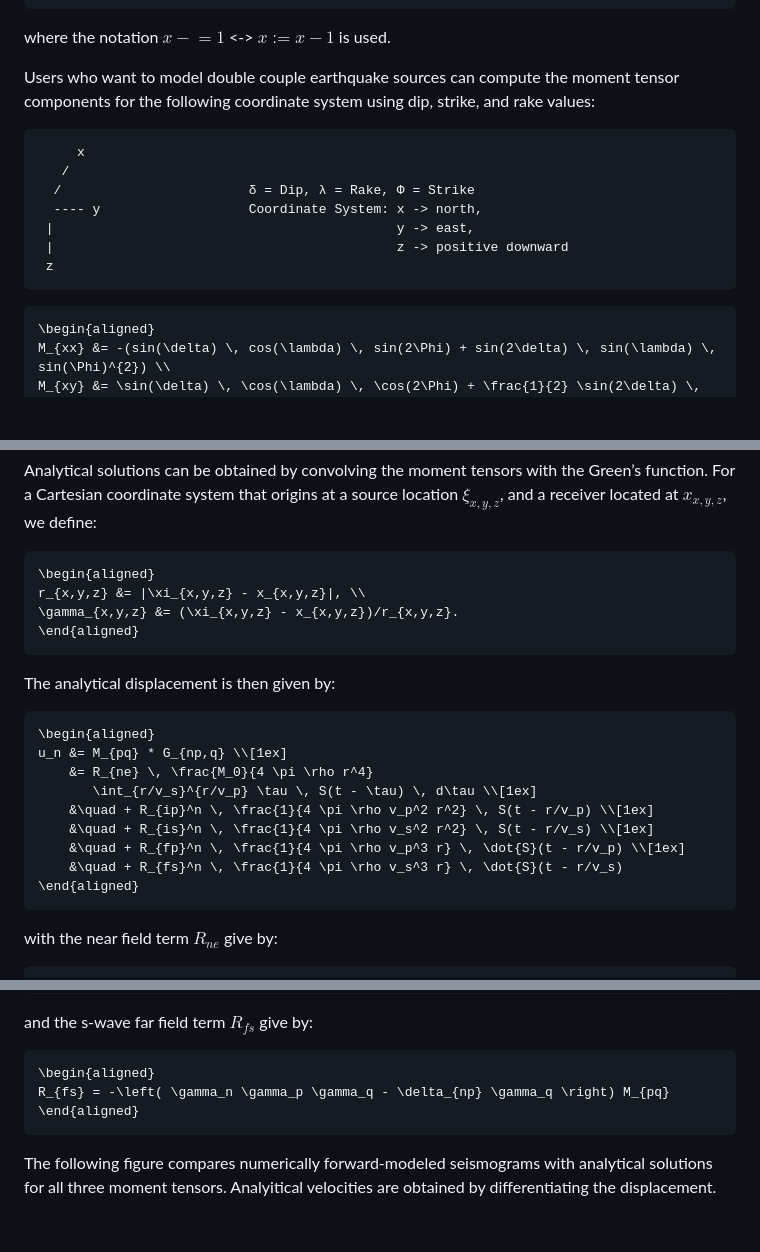
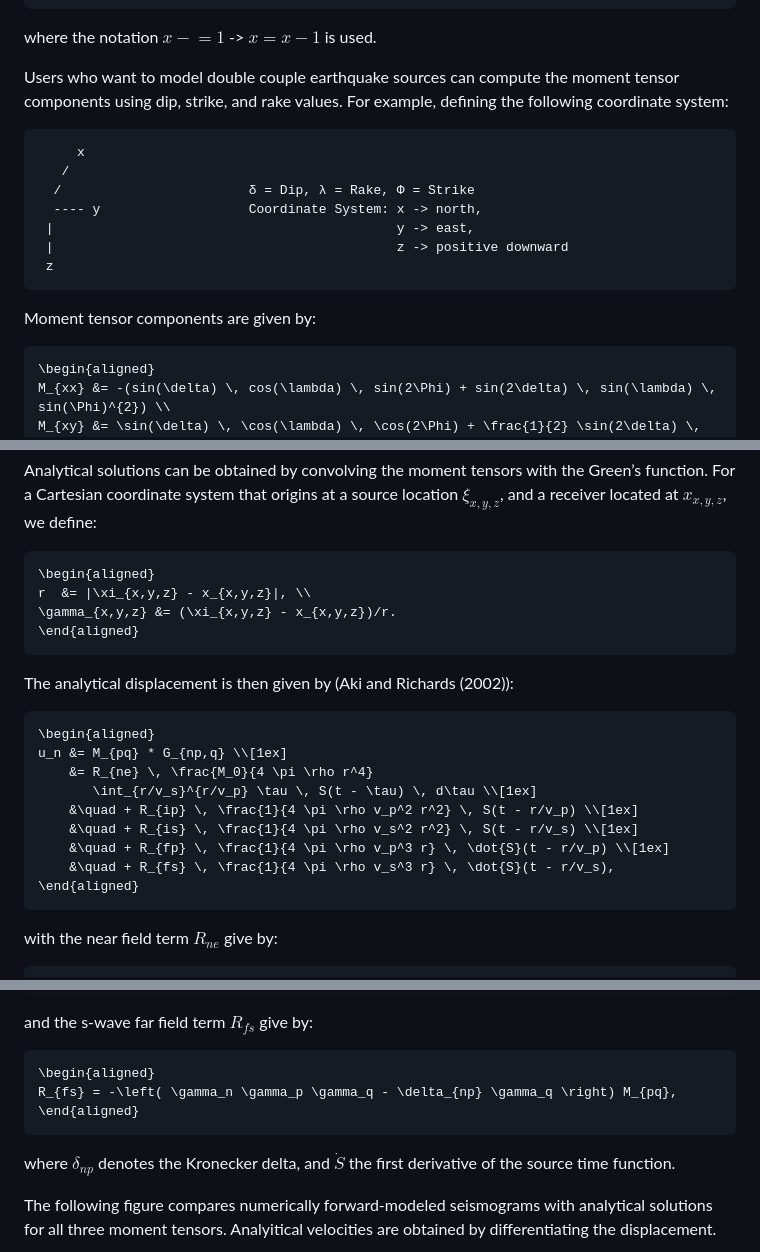
Before and after one commit to wtegtow/ElasticFDSG.jl, a Markdown page: docs/src/method.md, 3 parts joined by grey strips. Drawn GitHub-style; blank space fills up the shorter version.

Commit message:
added v.1.0.2 docs

````diff
--- a/docs/src/method.md
+++ b/docs/src/method.md
@@ -177,9 +177,10 @@ s_{yz\; (i+\frac{1}{2},j-\frac{1}{2},k-\frac{1}{2})} &\mathrel{-}= \frac{\Delta
 \end{aligned}
 ```
 
-where the notation $x \mathrel{-}= 1$ <-> $x := x - 1$ is used.
+where the notation $x \mathrel{-}= 1$ -> $x = x - 1$ is used.
 
-Users who want to model double couple earthquake sources can compute the moment tensor components for the following coordinate system using dip, strike, and rake values:
+Users who want to model double couple earthquake sources can compute the moment tensor components using dip, strike, and rake values.
+For example, defining the following coordinate system:
 
          x
        /
@@ -188,6 +189,9 @@ Users who want to model double couple earthquake sources can compute the moment
      |                                            y -> east,
      |                                            z -> positive downward
      z
+
+
+Moment tensor components are given by:
 
 ```math
 \begin{aligned}
@@ -265,22 +269,22 @@ For a Cartesian coordinate system that origins at a source location $\xi_{x,y,z}
 
 ```math
 \begin{aligned}
-r_{x,y,z} &= |\xi_{x,y,z} - x_{x,y,z}|, \\
-\gamma_{x,y,z} &= (\xi_{x,y,z} - x_{x,y,z})/r_{x,y,z}.
+r  &= |\xi_{x,y,z} - x_{x,y,z}|, \\
+\gamma_{x,y,z} &= (\xi_{x,y,z} - x_{x,y,z})/r.
 \end{aligned}
 ```
 
-The analytical displacement is then given by:
+The analytical displacement is then given by (Aki and Richards (2002)):
 
 ```math
 \begin{aligned}
 u_n &= M_{pq} * G_{np,q} \\[1ex]
     &= R_{ne} \, \frac{M_0}{4 \pi \rho r^4}
        \int_{r/v_s}^{r/v_p} \tau \, S(t - \tau) \, d\tau \\[1ex]
-    &\quad + R_{ip}^n \, \frac{1}{4 \pi \rho v_p^2 r^2} \, S(t - r/v_p) \\[1ex]
-    &\quad + R_{is}^n \, \frac{1}{4 \pi \rho v_s^2 r^2} \, S(t - r/v_s) \\[1ex]
-    &\quad + R_{fp}^n \, \frac{1}{4 \pi \rho v_p^3 r} \, \dot{S}(t - r/v_p) \\[1ex]
-    &\quad + R_{fs}^n \, \frac{1}{4 \pi \rho v_s^3 r} \, \dot{S}(t - r/v_s)
+    &\quad + R_{ip} \, \frac{1}{4 \pi \rho v_p^2 r^2} \, S(t - r/v_p) \\[1ex]
+    &\quad + R_{is} \, \frac{1}{4 \pi \rho v_s^2 r^2} \, S(t - r/v_s) \\[1ex]
+    &\quad + R_{fp} \, \frac{1}{4 \pi \rho v_p^3 r} \, \dot{S}(t - r/v_p) \\[1ex]
+    &\quad + R_{fs} \, \frac{1}{4 \pi \rho v_s^3 r} \, \dot{S}(t - r/v_s),
 \end{aligned}
 ```
 
@@ -333,9 +337,11 @@ and the s-wave far field term $R_{fs}$ give by:
 
 ```math
 \begin{aligned}
-R_{fs} = -\left( \gamma_n \gamma_p \gamma_q - \delta_{np} \gamma_q \right) M_{pq}
+R_{fs} = -\left( \gamma_n \gamma_p \gamma_q - \delta_{np} \gamma_q \right) M_{pq},
 \end{aligned}
 ```
+
+where $\delta_{np}$ denotes the Kronecker delta, and $\dot{S}$ the first derivative of the source time function.
 
 The following figure compares numerically forward-modeled seismograms with analytical solutions for all three moment tensors.
 Analyitical velocities are obtained by differentiating the displacement.
````
Also changed, not shown: other parts of docs/src/method.md (+2 -0 lines).
